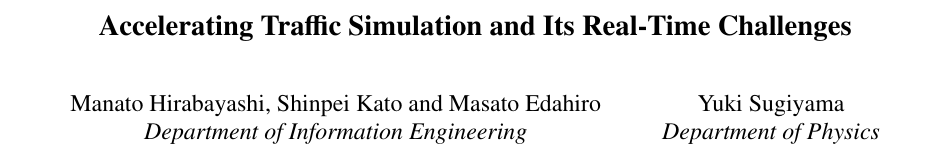
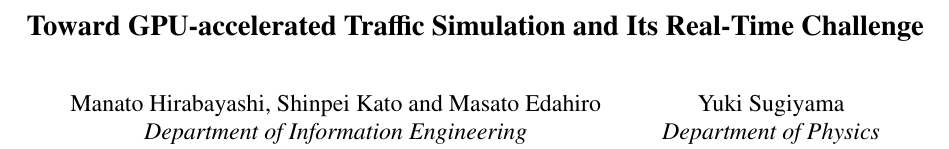
Before and after one commit to shinpei0208/reaction12, a LaTeX paper (draft.tex): part of page 1 of 6, cut so that both start at the same text. Compiled offline with LaTeX, dvips and Ghostscript.

Commit message:
changed the title

```diff
--- a/draft.tex
+++ b/draft.tex
@@ -21,7 +21,7 @@
 %----------------------------------------
 
 
-\title{Accelerating Traffic Simulation and Its Real-Time Challenges}
+\title{Toward GPU-accelerated Traffic Simulation and Its Real-Time Challenge}
 
 \author {
 Manato Hirabayashi, Shinpei Kato and Masato Edahiro\\
```
Also changed, not shown: draft.pdf.
